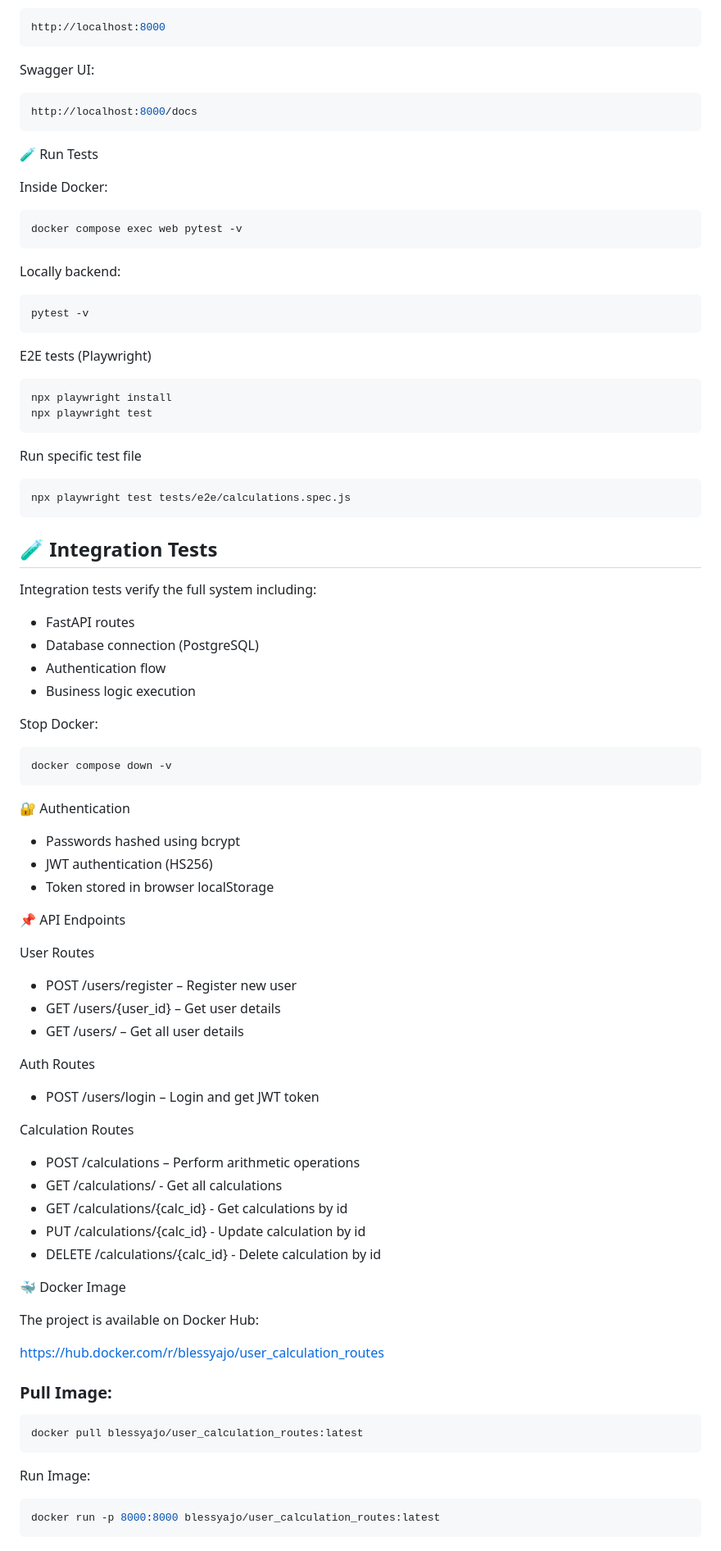
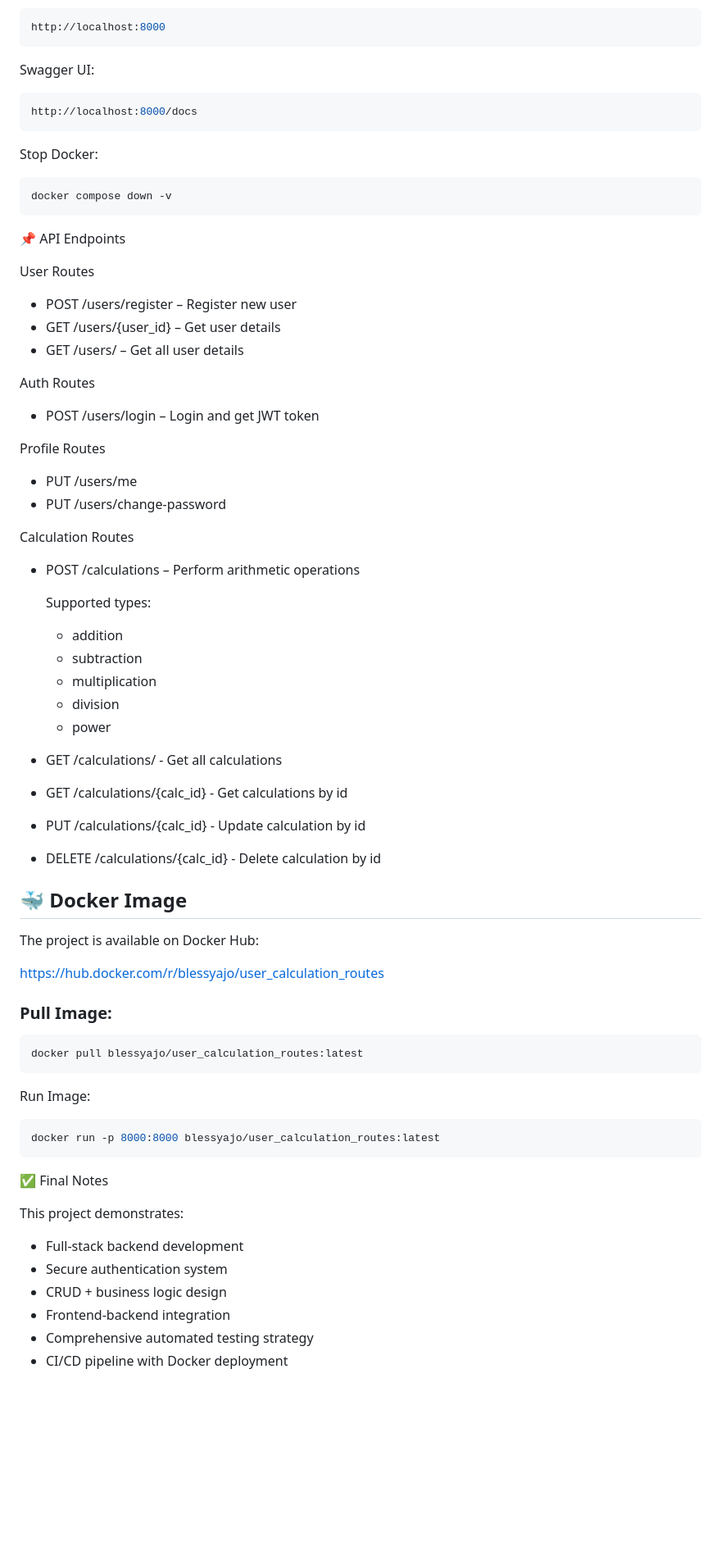
Before and after one commit to BlessyAJo/user_calculation_routes, a Markdown page: README.md, the part around one of its changes. Shown at 82% size. Rendered like a GitHub page; blank space fills up the shorter version.

Commit message:
feat(module-final):modified README and added final reflection file

````diff
--- a/README.md
+++ b/README.md
@@ -186,41 +233,10 @@ Swagger UI:
 http://localhost:8000/docs
 ```
 
-🧪 Run Tests
-
-Inside Docker:
-```bash
-docker compose exec web pytest -v
-```
-Locally backend:
-```bash
-pytest -v
-```
-E2E tests (Playwright)
-```bash
-npx playwright install
-npx playwright test
-```
-Run specific test file
-```bash
-npx playwright test tests/e2e/calculations.spec.js
-```
-## 🧪 Integration Tests
-
-Integration tests verify the full system including:
-- FastAPI routes
-- Database connection (PostgreSQL)
-- Authentication flow
-- Business logic execution
-
 Stop Docker:
 ```bash
 docker compose down -v
 ```
-🔐 Authentication
-- Passwords hashed using bcrypt
-- JWT authentication (HS256)
-- Token stored in browser localStorage
 
 📌 API Endpoints
 
@@ -233,15 +249,27 @@ Auth Routes
 
 - POST /users/login – Login and get JWT token
 
+Profile Routes
+
+- PUT /users/me
+- PUT /users/change-password
+
 Calculation Routes
 
 - POST /calculations – Perform arithmetic operations
+
+    Supported types:
+  - addition
+  - subtraction
+  - multiplication
+  - division
+  - power
 - GET /calculations/ - Get all calculations
 - GET /calculations/{calc_id} - Get calculations by id
 - PUT /calculations/{calc_id} - Update calculation by id
 - DELETE /calculations/{calc_id} - Delete calculation by id
 
-🐳 Docker Image
+## 🐳 Docker Image
 
 The project is available on Docker Hub:
 
@@ -255,3 +283,13 @@ Run Image:
 ```bash
 docker run -p 8000:8000 blessyajo/user_calculation_routes:latest
 ```
+✅ Final Notes
+
+This project demonstrates:
+
+- Full-stack backend development
+- Secure authentication system
+- CRUD + business logic design
+- Frontend-backend integration
+- Comprehensive automated testing strategy
+- CI/CD pipeline with Docker deployment
````
Also changed, not shown: other parts of README.md (+73 -26 lines), reflections/assignment-final.md (added, +55 -0 lines).
